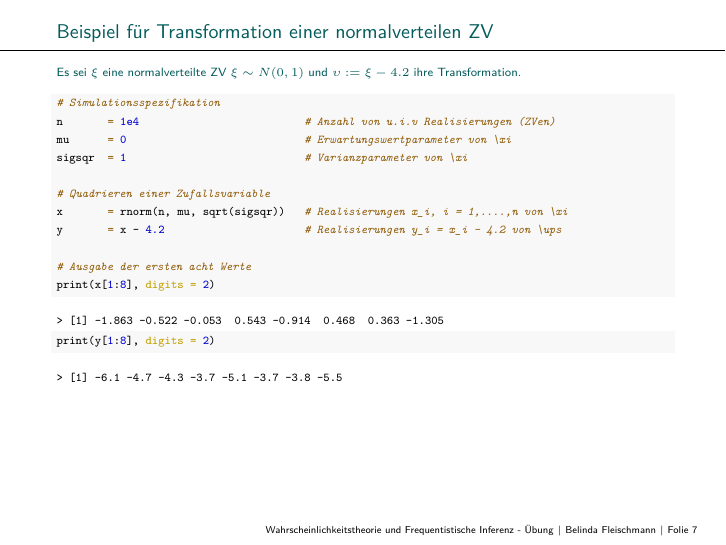
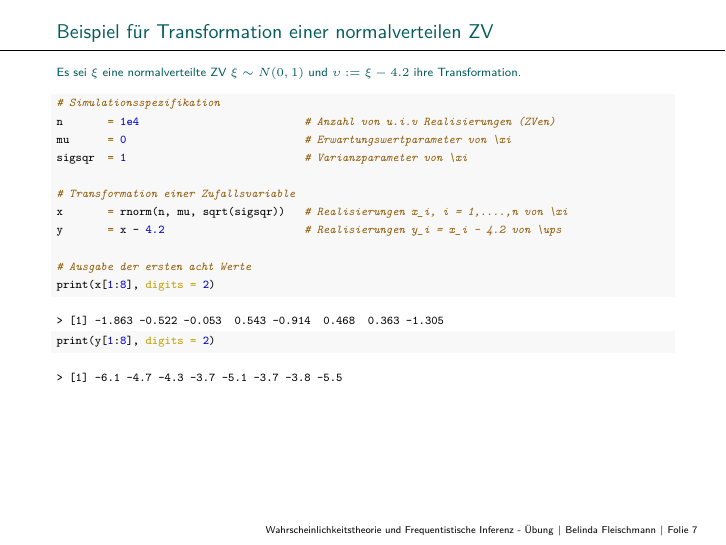
Before and after one commit to belindamef/WTFI-tut-23, an R Markdown document (8_Transformationen_der_Normalverteilung/8_Normalverteilungstransformationen_SKF_Lsg.Rmd): page 7 of 27. The pictures show the output file 8_Transformationen_der_Normalverteilung/8_Normalverteilungstransformationen_SKF_Lsg.pdf that the author committed with the source.

Commit message:
Fix typo

```diff
--- a/8_Transformationen_der_Normalverteilung/8_Normalverteilungstransformationen_SKF_Lsg.Rmd
+++ b/8_Transformationen_der_Normalverteilung/8_Normalverteilungstransformationen_SKF_Lsg.Rmd
@@ -279,7 +279,7 @@ n       = 1e4                          # Anzahl von u.i.v Realisierungen (ZVen)
 mu      = 0                            # Erwartungswertparameter von \xi
 sigsqr  = 1                            # Varianzparameter von \xi
 
-# Quadrieren einer Zufallsvariable
+# Transformation einer Zufallsvariable
 x       = rnorm(n, mu, sqrt(sigsqr))   # Realisierungen x_i, i = 1,....,n von \xi
 y       = x - 4.2                      # Realisierungen y_i = x_i - 4.2 von \ups
 
```
Also changed, not shown: 8_Transformationen_der_Normalverteilung/8_Normalverteilungstransformationen_SKF_Lsg.pdf.
